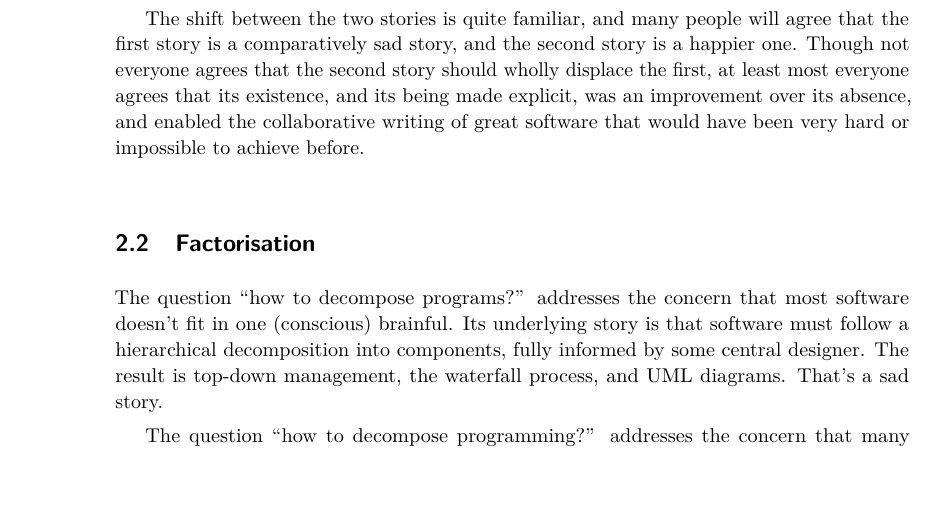
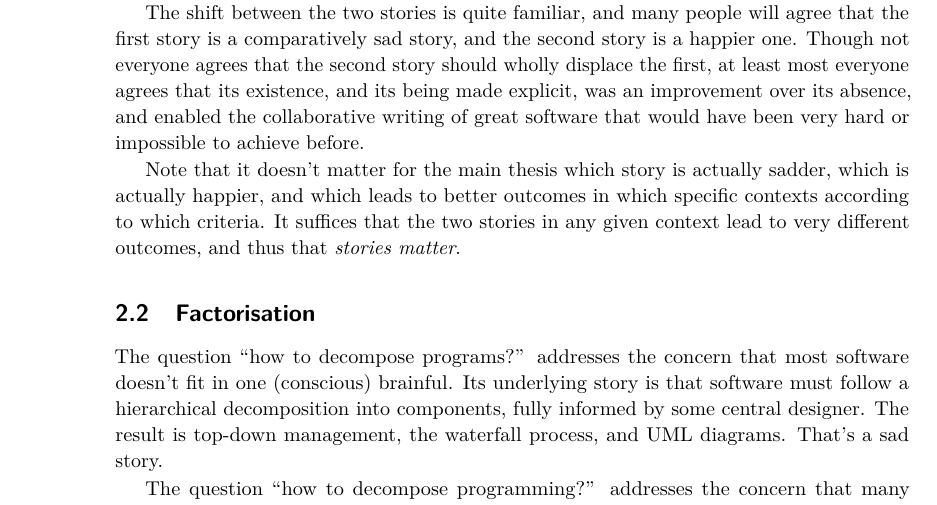
Before and after one commit to fare/better-stories, a LaTeX paper (better-stories.tex): part of page 2 of 8, cut so that both start at the same text, the shorter picture padded with empty space. Compiled offline with pdfLaTeX.

Commit message:
Add disclaimer about free vs proprietary software
What matters is that stories matter, more so that arguing which is better.

```diff
--- a/better-stories.tex
+++ b/better-stories.tex
@@ -127,6 +127,13 @@ Though not everyone agrees that the second story should wholly displace the firs
 at least most everyone agrees that its existence, and its being made explicit,
 was an improvement over its absence, and enabled the collaborative writing of great software
 that would have been very hard or impossible to achieve before.
+
+Note that it doesn't matter for the main thesis which story is actually sadder,
+which is actually happier, and which leads to better outcomes
+in which specific contexts according to which criteria.
+It suffices that the two stories in any given context
+lead to very different outcomes, and thus that \emph{stories matter}.
+
 
 \SadBetter{Factorisation}{
 The question ``how to decompose programs?''
```
